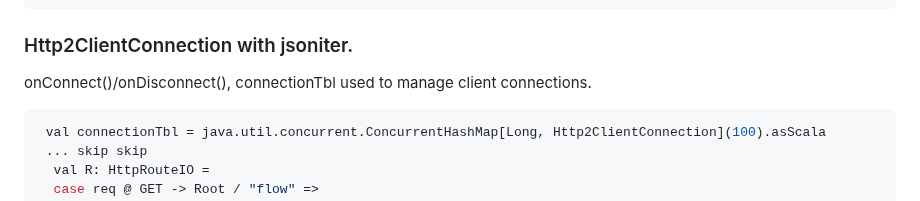
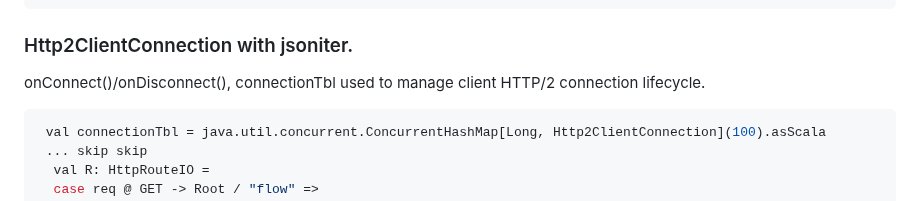
Before and after one commit to ollls/quartz-h2, a Markdown page: README.md, the part around the change. GitHub-like rendering.

````diff
--- a/README.md
+++ b/README.md
@@ -46,7 +46,7 @@ object MyApp extends IOApp {
 
 ### Http2ClientConnection with jsoniter.
 
-onConnect()/onDisconnect(), connectionTbl used to manage client connections.
+onConnect()/onDisconnect(), connectionTbl used to manage client HTTP/2 connection lifecycle.
 
 ```scala
  val connectionTbl = java.util.concurrent.ConcurrentHashMap[Long, Http2ClientConnection](100).asScala
````
